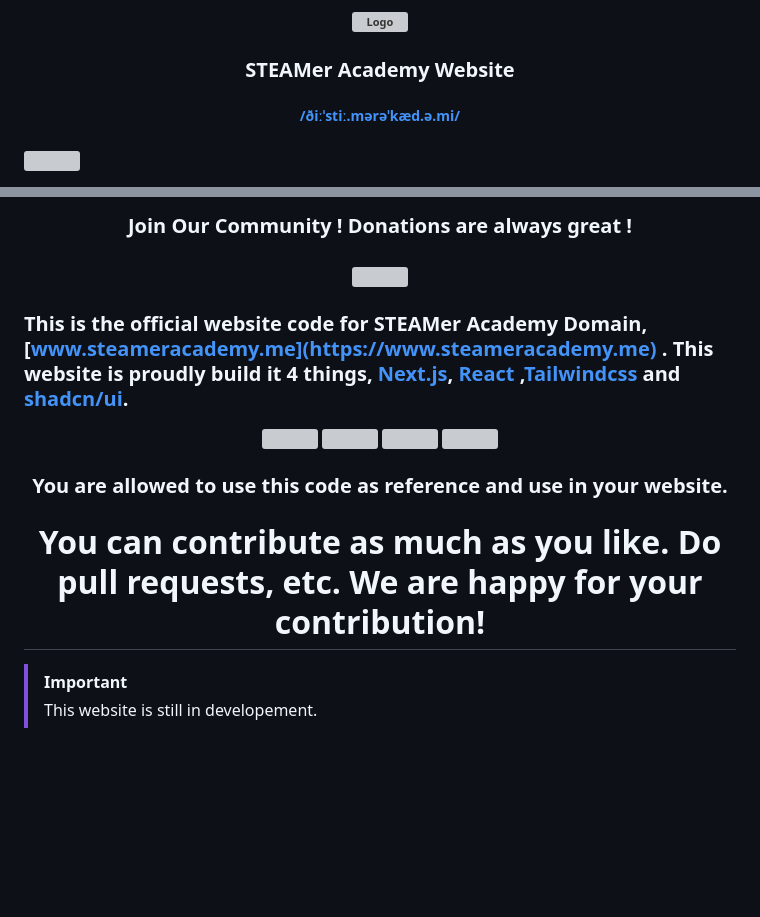
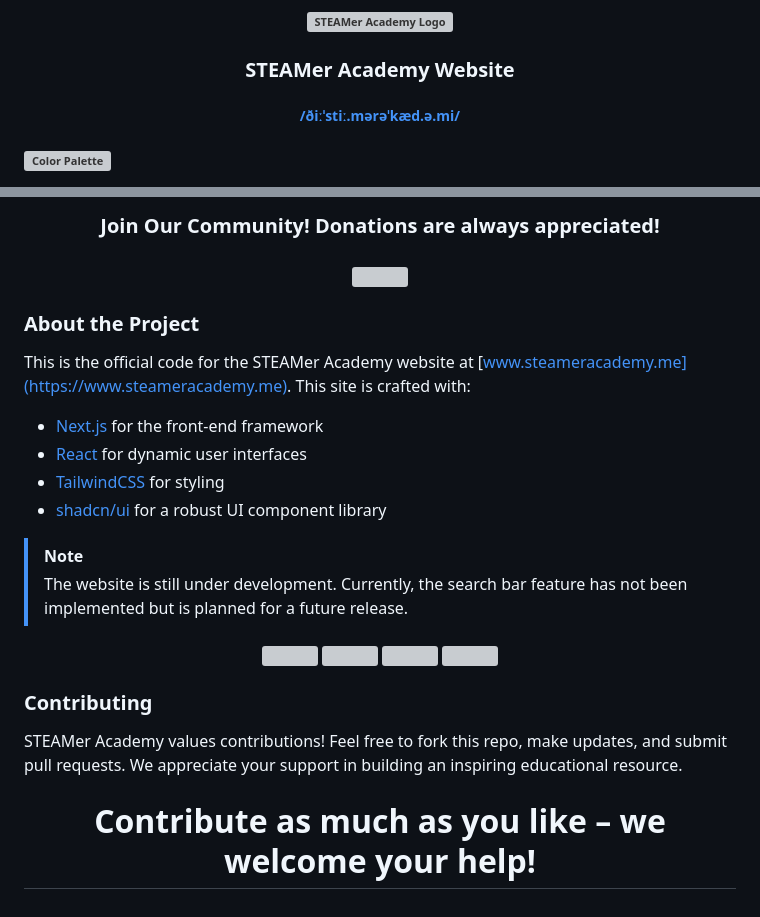
Before and after one commit to STEAMer-Academy/steamer-academy.me, a Markdown page: README.md, 2 parts joined by grey strips. Drawn GitHub-style; blank space fills up the shorter version; grey boxes are pictures that could not be loaded.

```diff
--- a/README.md
+++ b/README.md
@@ -1,5 +1,5 @@
 <h6 align="center">
-    <img src="https://raw.githubusercontent.com/STEAMer-Academy/.github/main/profile/20240802_221113_0000.png" alt="Logo" class="logo" width="20%">
+    <img src="https://raw.githubusercontent.com/STEAMer-Academy/.github/main/profile/20240802_221113_0000.png" alt="STEAMer Academy Logo" class="logo" width="20%">
 </h6>
 
 <h3 align="center">STEAMer Academy Website</h3>
@@ -9,7 +9,7 @@
 </h5>
 
 <h6>
-    <img src="https://raw.githubusercontent.com/catppuccin/catppuccin/main/assets/palette/macchiato.png">
+    <img src="https://raw.githubusercontent.com/catppuccin/catppuccin/main/assets/palette/macchiato.png" alt="Color Palette">
 </h6>
 
 <p align="center">
@@ -52,29 +52,36 @@
 </p>
 
 <h3 align="center">
-    Join Our Community ! Donations are always great !
+    Join Our Community! Donations are always appreciated!
 </h3>
 
 <h3 align="center">
     <a href="https://ko-fi.com/R6R212100L"><img src="https://ko-fi.com/img/githubbutton_sm.svg"></a>
 </h3>
 
-### This is the official website code for STEAMer Academy Domain, [www.steameracademy.me](https://www.steameracademy.me) . This website is proudly build it 4 things, [Next.js](https://nextjs.org/), [React](https://react.dev/) ,[Tailwindcss](https://tailwindcss.com/) and [shadcn/ui](https://ui.shadcn.com/).
+### About the Project
 
-<p align=center>
+This is the official code for the STEAMer Academy website at [www.steameracademy.me](https://www.steameracademy.me). This site is crafted with:
+
+- [Next.js](https://nextjs.org/) for the front-end framework
+- [React](https://react.dev/) for dynamic user interfaces
+- [TailwindCSS](https://tailwindcss.com/) for styling
+- [shadcn/ui](https://ui.shadcn.com/) for a robust UI component library
+
+> [!Note]
+> The website is still under development. Currently, the search bar feature has not been implemented but is planned for a future release.
+
+<p align="center">
     <a href="https://astro.build/"><img src="https://raw.githubusercontent.com/STEAMer-Academy/steamer-academy.github.io/refs/heads/main/public/nextjs.png" width="14%"/></a>
     <a href="https://react.dev/"><img src="https://raw.githubusercontent.com/STEAMer-Academy/steamer-academy.github.io/refs/heads/main/public/reactlogo.png" width="15%"/></a>
     <a href="https://tailwindcss.com/"><img src="https://raw.githubusercontent.com/STEAMer-Academy/steamer-academy.github.io/refs/heads/main/public/tailwindcss.png" width="20%"/></a>
     <a href="https://ui.shadcn.com/"><img src="https://raw.githubusercontent.com/STEAMer-Academy/steamer-academy.github.io/refs/heads/main/public/shadcn-ui.png" width="13%"/></a>
 </p>
 
-<h3 align="center">
-    You are allowed to use this code as reference and use in your website.
-</h3>
+### Contributing
+
+STEAMer Academy values contributions! Feel free to fork this repo, make updates, and submit pull requests. We appreciate your support in building an inspiring educational resource.
 
 <h1 align="center">
-    You can contribute as much as you like. Do pull requests, etc. We are happy for your contribution!
+    Contribute as much as you like – we welcome your help!
 </h1>
-
-> [!IMPORTANT]
-> This website is still in developement.
```
Also changed, not shown: other parts of README.md (+19 -19 lines).
